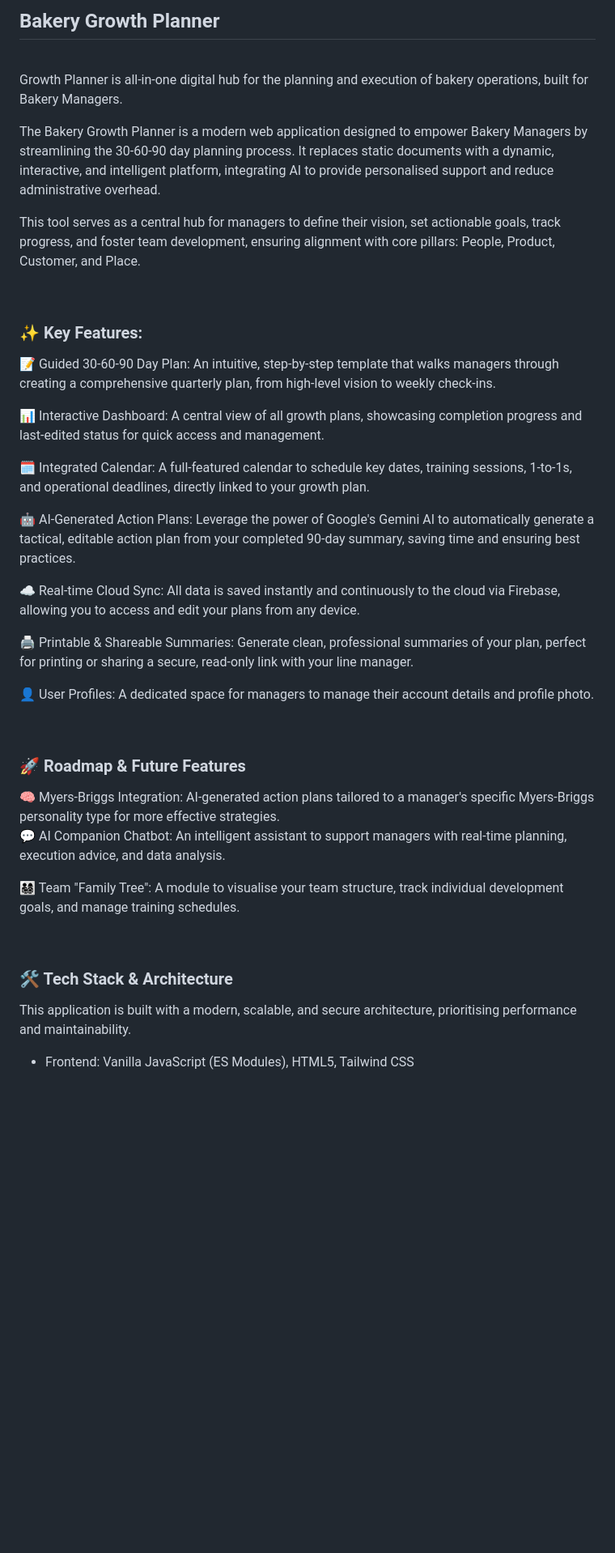
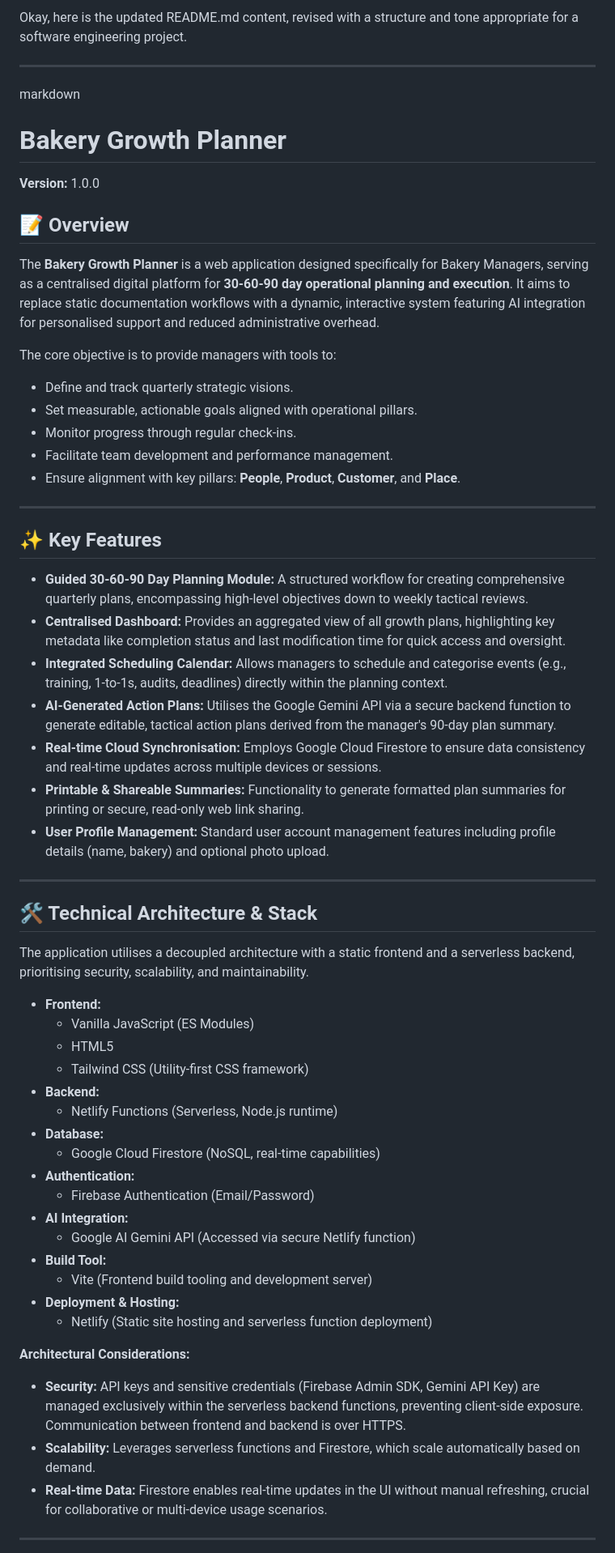
Before and after one commit to tristynb95/Bakery-Growth-Plan, a Markdown page: README.md, the part around one of its changes. Shown at 81% size. Rendered like a GitHub page; blank space fills up the shorter version.

Commit message:
Update README.md for clarity and structure
Revised README.md for improved structure and clarity, focusing on the Bakery Growth Planner's features, technical architecture, and setup instructions.

```diff
--- a/README.md
+++ b/README.md
@@ -1,39 +1,63 @@
-<h2>Bakery Growth Planner</h2><br>
+Okay, here is the updated README.md content, revised with a structure and tone appropriate for a software engineering project.
 
-Growth Planner is all-in-one digital hub for the planning and execution of bakery operations, built for Bakery Managers.
+-----
 
-The Bakery Growth Planner is a modern web application designed to empower Bakery Managers by streamlining the 30-60-90 day planning process. It replaces static documents with a dynamic, interactive, and intelligent platform, integrating AI to provide personalised support and reduce administrative overhead.
+markdown
+# Bakery Growth Planner
 
-This tool serves as a central hub for managers to define their vision, set actionable goals, track progress, and foster team development, ensuring alignment with core pillars: People, Product, Customer, and Place.
+**Version:** 1.0.0
 
-<br>
-<h3>✨ Key Features:</h3>
+## 📝 Overview
 
-📝 Guided 30-60-90 Day Plan: An intuitive, step-by-step template that walks managers through creating a comprehensive quarterly plan, from high-level vision to weekly check-ins.
+The **Bakery Growth Planner** is a web application designed specifically for Bakery Managers, serving as a centralised digital platform for **30-60-90 day operational planning and execution**. It aims to replace static documentation workflows with a dynamic, interactive system featuring AI integration for personalised support and reduced administrative overhead.
 
-📊 Interactive Dashboard: A central view of all growth plans, showcasing completion progress and last-edited status for quick access and management.
+The core objective is to provide managers with tools to:
+* Define and track quarterly strategic visions.
+* Set measurable, actionable goals aligned with operational pillars.
+* Monitor progress through regular check-ins.
+* Facilitate team development and performance management.
+* Ensure alignment with key pillars: **People**, **Product**, **Customer**, and **Place**.
 
-🗓️ Integrated Calendar: A full-featured calendar to schedule key dates, training sessions, 1-to-1s, and operational deadlines, directly linked to your growth plan.
+---
 
-🤖 AI-Generated Action Plans: Leverage the power of Google's Gemini AI to automatically generate a tactical, editable action plan from your completed 90-day summary, saving time and ensuring best practices.
+## ✨ Key Features
 
-☁️ Real-time Cloud Sync: All data is saved instantly and continuously to the cloud via Firebase, allowing you to access and edit your plans from any device.
+* **Guided 30-60-90 Day Planning Module:** A structured workflow for creating comprehensive quarterly plans, encompassing high-level objectives down to weekly tactical reviews.
+* **Centralised Dashboard:** Provides an aggregated view of all growth plans, highlighting key metadata like completion status and last modification time for quick access and oversight.
+* **Integrated Scheduling Calendar:** Allows managers to schedule and categorise events (e.g., training, 1-to-1s, audits, deadlines) directly within the planning context.
+* **AI-Generated Action Plans:** Utilises the Google Gemini API via a secure backend function to generate editable, tactical action plans derived from the manager's 90-day plan summary.
+* **Real-time Cloud Synchronisation:** Employs Google Cloud Firestore to ensure data consistency and real-time updates across multiple devices or sessions.
+* **Printable & Shareable Summaries:** Functionality to generate formatted plan summaries for printing or secure, read-only web link sharing.
+* **User Profile Management:** Standard user account management features including profile details (name, bakery) and optional photo upload.
 
-🖨️ Printable & Shareable Summaries: Generate clean, professional summaries of your plan, perfect for printing or sharing a secure, read-only link with your line manager.
+---
 
-👤 User Profiles: A dedicated space for managers to manage their account details and profile photo.
+## 🛠️ Technical Architecture & Stack
 
-<br>
-<h3>🚀 Roadmap & Future Features</h3>
-🧠 Myers-Briggs Integration: AI-generated action plans tailored to a manager's specific Myers-Briggs personality type for more effective strategies.
+The application utilises a decoupled architecture with a static frontend and a serverless backend, prioritising security, scalability, and maintainability.
 
-💬 AI Companion Chatbot: An intelligent assistant to support managers with real-time planning, execution advice, and data analysis.
+* **Frontend:**
+    * Vanilla JavaScript (ES Modules)
+    * HTML5
+    * Tailwind CSS (Utility-first CSS framework)
+* **Backend:**
+    * Netlify Functions (Serverless, Node.js runtime)
+* **Database:**
+    * Google Cloud Firestore (NoSQL, real-time capabilities)
+* **Authentication:**
+    * Firebase Authentication (Email/Password)
+* **AI Integration:**
+    * Google AI Gemini API (Accessed via secure Netlify function)
+* **Build Tool:**
+    * Vite (Frontend build tooling and development server)
+* **Deployment & Hosting:**
+    * Netlify (Static site hosting and serverless function deployment)
 
-👨‍👩‍👧‍👦 Team "Family Tree": A module to visualise your team structure, track individual development goals, and manage training schedules.
+**Architectural Considerations:**
 
-<br>
-<h3>🛠️ Tech Stack & Architecture</h3>
-This application is built with a modern, scalable, and secure architecture, prioritising performance and maintainability.
+* **Security:** API keys and sensitive credentials (Firebase Admin SDK, Gemini API Key) are managed exclusively within the serverless backend functions, preventing client-side exposure. Communication between frontend and backend is over HTTPS.
+* **Scalability:** Leverages serverless functions and Firestore, which scale automatically based on demand.
+* **Real-time Data:** Firestore enables real-time updates in the UI without manual refreshing, crucial for collaborative or multi-device usage scenarios.
 
-- Frontend: Vanilla JavaScript (ES Modules), HTML5, Tailwind CSS
+---
 
```
Also changed, not shown: other parts of README.md (+80 -71 lines).
